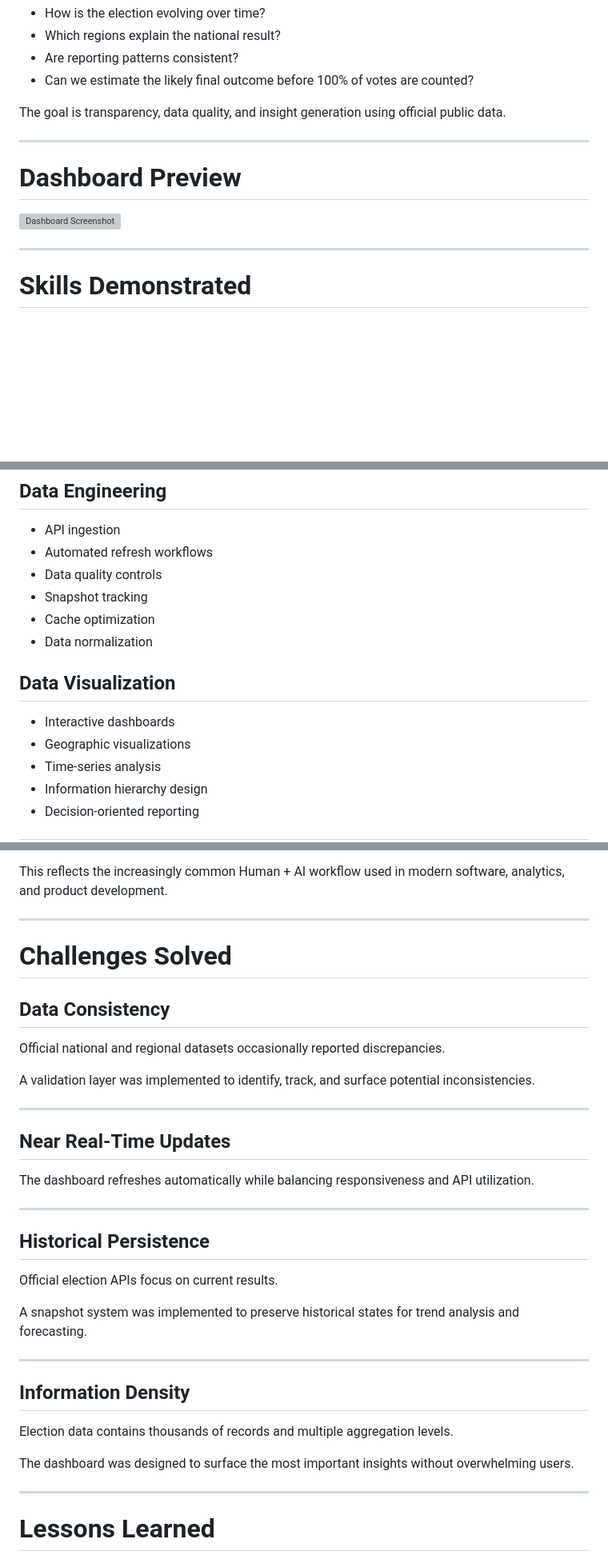
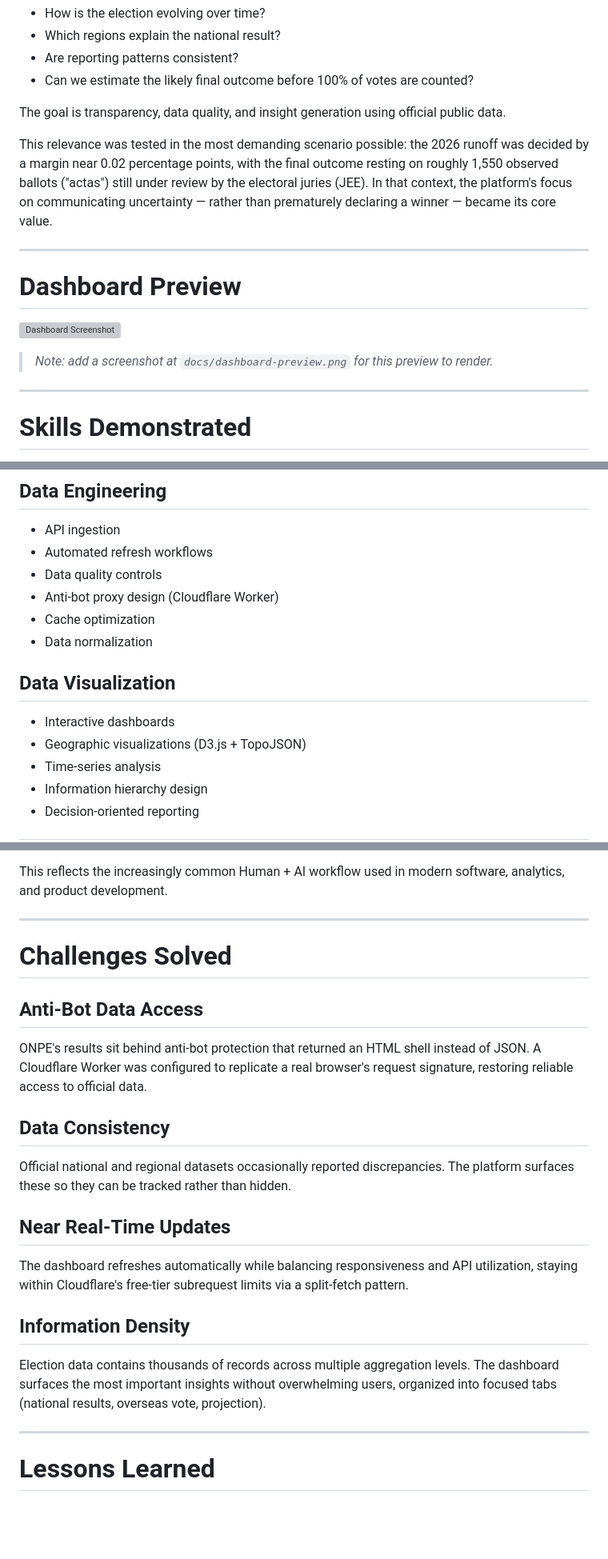
Before and after one commit to MrSprintALot/Peru_Elecciones_2026_2da, a Markdown page: README.md, 3 parts joined by grey strips. Shown at 80% size. Drawn GitHub-style; blank space fills up the shorter version; grey boxes are pictures that could not be loaded.

```diff
--- a/README.md
+++ b/README.md
@@ -48,11 +48,15 @@ Raw vote counts alone provide limited context. This platform was designed to ans
 
 The goal is transparency, data quality, and insight generation using official public data.
 
+This relevance was tested in the most demanding scenario possible: the 2026 runoff was decided by a margin near 0.02 percentage points, with the final outcome resting on roughly 1,550 observed ballots ("actas") still under review by the electoral juries (JEE). In that context, the platform's focus on communicating uncertainty — rather than prematurely declaring a winner — became its core value.
+
 ---
 
 # Dashboard Preview
 
 ![Dashboard Screenshot](docs/dashboard-preview.png)
+
+> _Note: add a screenshot at `docs/dashboard-preview.png` for this preview to render._
 
 ---
 
@@ -82,14 +86,14 @@ The goal is transparency, data quality, and insight generation using official pu
 - API ingestion
 - Automated refresh workflows
 - Data quality controls
-- Snapshot tracking
+- Anti-bot proxy design (Cloudflare Worker)
 - Cache optimization
 - Data normalization
 
 ## Data Visualization
 
 - Interactive dashboards
-- Geographic visualizations
+- Geographic visualizations (D3.js + TopoJSON)
 - Time-series analysis
 - Information hierarchy design
 - Decision-oriented reporting
@@ -283,33 +295,21 @@ This reflects the increasingly common Human + AI workflow used in modern softwar
 
 # Challenges Solved
 
+## Anti-Bot Data Access
+
+ONPE's results sit behind anti-bot protection that returned an HTML shell instead of JSON. A Cloudflare Worker was configured to replicate a real browser's request signature, restoring reliable access to official data.
+
 ## Data Consistency
 
-Official national and regional datasets occasionally reported discrepancies.
-
-A validation layer was implemented to identify, track, and surface potential inconsistencies.
-
----
+Official national and regional datasets occasionally reported discrepancies. The platform surfaces these so they can be tracked rather than hidden.
 
 ## Near Real-Time Updates
 
-The dashboard refreshes automatically while balancing responsiveness and API utilization.
-
----
-
-## Historical Persistence
-
-Official election APIs focus on current results.
-
-A snapshot system was implemented to preserve historical states for trend analysis and forecasting.
-
----
+The dashboard refreshes automatically while balancing responsiveness and API utilization, staying within Cloudflare's free-tier subrequest limits via a split-fetch pattern.
 
 ## Information Density
 
-Election data contains thousands of records and multiple aggregation levels.
-
-The dashboard was designed to surface the most important insights without overwhelming users.
+Election data contains thousands of records across multiple aggregation levels. The dashboard surfaces the most important insights without overwhelming users, organized into focused tabs (national results, overseas vote, projection).
 
 ---
 
```
Also changed, not shown: other parts of README.md (+38 -30 lines).
